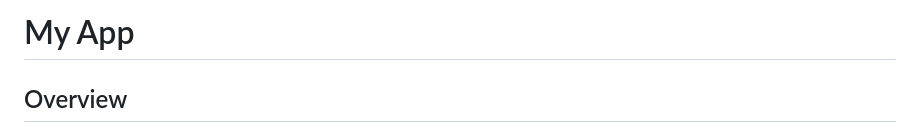
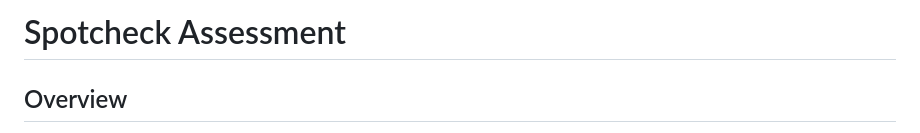
Before and after one commit to ArokyaRoopak/spotcheck-react, a Markdown page: README.md, the part around the change. GitHub-like rendering.

Commit message:
Update README title

```diff
--- a/README.md
+++ b/README.md
@@ -1,4 +1,4 @@
-# My App
+# Spotcheck Assessment
 
 ## Overview
 
```
